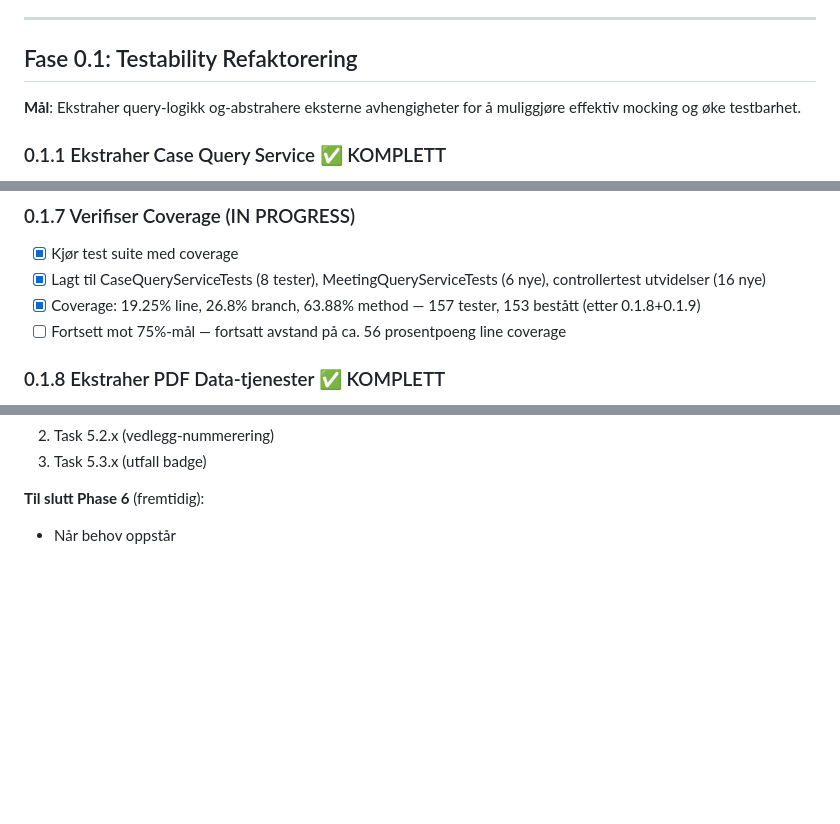
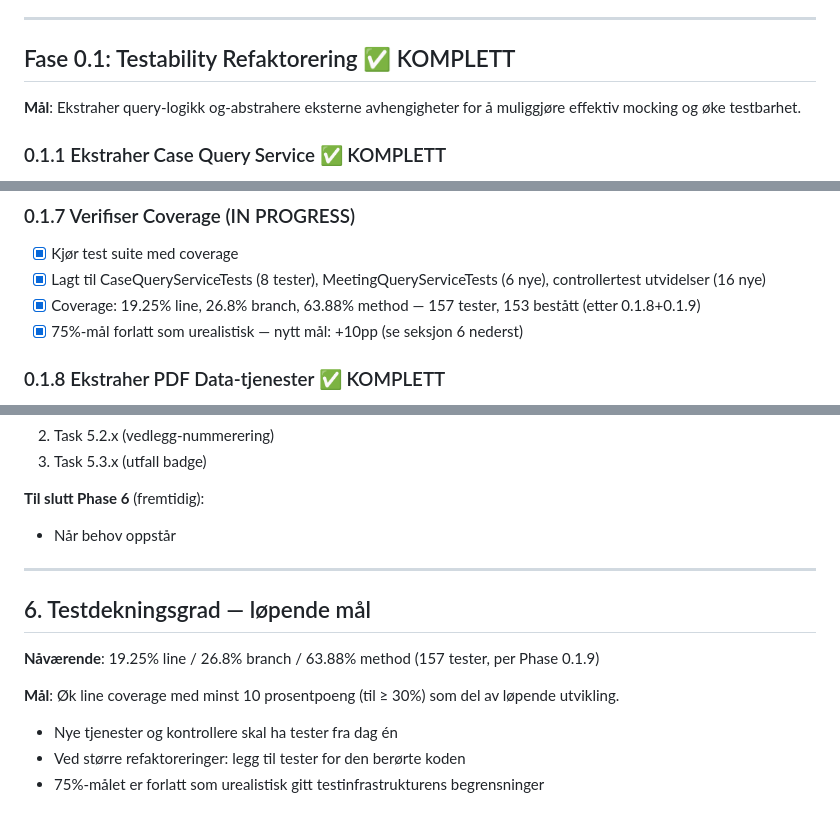
Before and after one commit to j0rg3n/saksapp, a Markdown page: TODO.md, 3 parts joined by grey strips. Rendered like a GitHub page; blank space fills up the shorter version.

Commit message:
Close Phase 0.1; replace 75% coverage target with +10pp rolling goal
Co-Authored-By: Claude Sonnet 4.6 <noreply@anthropic.com>

```diff
--- a/TODO.md
+++ b/TODO.md
@@ -13,7 +13,7 @@
 
 ---
 
-## Fase 0.1: Testability Refaktorering
+## Fase 0.1: Testability Refaktorering ✅ KOMPLETT
 
 **Mål**: Ekstraher query-logikk og-abstrahere eksterne avhengigheter for å muliggjøre effektiv mocking og øke testbarhet.
 
@@ -62,7 +62,7 @@
 - [x] Kjør test suite med coverage
 - [x] Lagt til CaseQueryServiceTests (8 tester), MeetingQueryServiceTests (6 nye), controllertest utvidelser (16 nye)
 - [x] Coverage: 19.25% line, 26.8% branch, 63.88% method — 157 tester, 153 bestått (etter 0.1.8+0.1.9)
-- [ ] Fortsett mot 75%-mål — fortsatt avstand på ca. 56 prosentpoeng line coverage
+- [x] 75%-mål forlatt som urealistisk — nytt mål: +10pp (se seksjon 6 nederst)
 
 ### 0.1.8 Ekstraher PDF Data-tjenester ✅ KOMPLETT
 - [x] Opprett `IAgendaPdfDataService` / `AgendaPdfDataService` — ekstraher data-henting fra `DownloadAgendaPdf`
@@ -380,3 +380,15 @@ Phase 6 (Nye Features)
 
 **Til slutt Phase 6** (fremtidig):
 - Når behov oppstår
+
+---
+
+## 6. Testdekningsgrad — løpende mål
+
+**Nåværende**: 19.25% line / 26.8% branch / 63.88% method (157 tester, per Phase 0.1.9)
+
+**Mål**: Øk line coverage med minst 10 prosentpoeng (til ≥ 30%) som del av løpende utvikling.
+
+- Nye tjenester og kontrollere skal ha tester fra dag én
+- Ved større refaktoreringer: legg til tester for den berørte koden
+- 75%-målet er forlatt som urealistisk gitt testinfrastrukturens begrensninger
```
